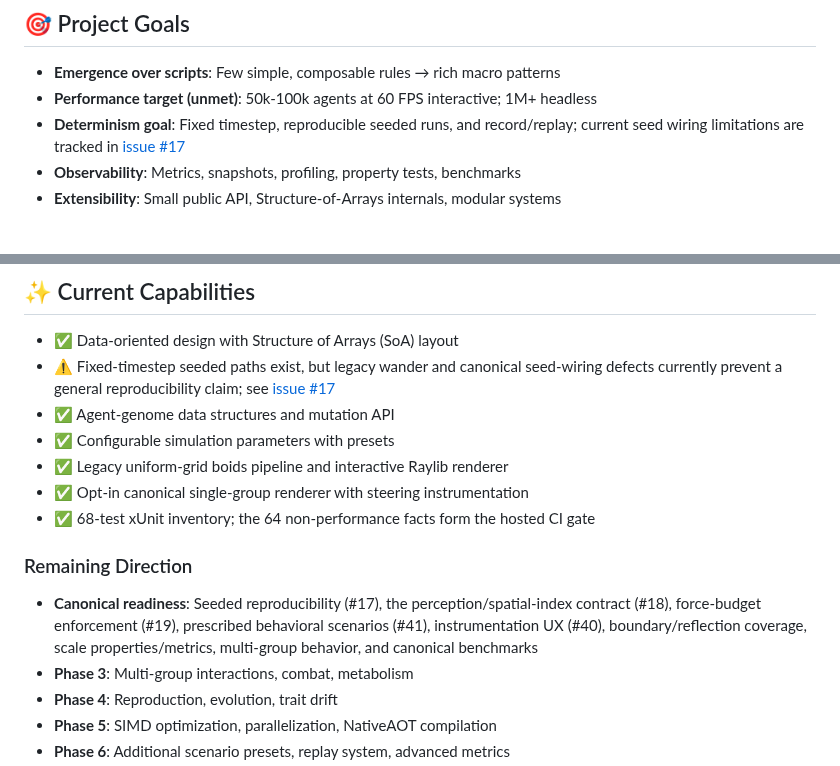
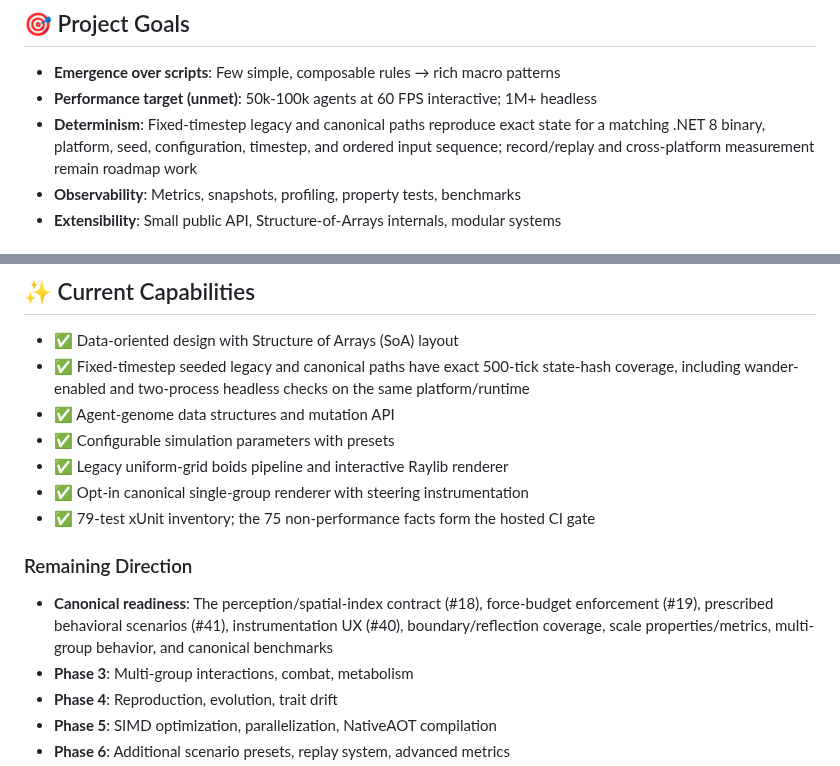
Before and after one commit to Chris0Jeky/SwarmingLilMen, a Markdown page: README.md, 2 parts joined by grey strips. GitHub-like rendering.

Commit message:
docs: remove stale determinism claims

```diff
--- a/README.md
+++ b/README.md
@@ -16,8 +16,9 @@ below are goals, not achieved throughput claims.
 
 - **Emergence over scripts**: Few simple, composable rules → rich macro patterns
 - **Performance target (unmet)**: 50k-100k agents at 60 FPS interactive; 1M+ headless
-- **Determinism goal**: Fixed timestep, reproducible seeded runs, and record/replay; current seed
-  wiring limitations are tracked in [issue #17](https://github.com/Chris0Jeky/SwarmingLilMen/issues/17)
+- **Determinism**: Fixed-timestep legacy and canonical paths reproduce exact state for a matching
+  .NET 8 binary, platform, seed, configuration, timestep, and ordered input sequence; record/replay
+  and cross-platform measurement remain roadmap work
 - **Observability**: Metrics, snapshots, profiling, property tests, benchmarks
 - **Extensibility**: Small public API, Structure-of-Arrays internals, modular systems
 
@@ -37,20 +38,18 @@ should target the canonical implementation.
 ## ✨ Current Capabilities
 
 - ✅ Data-oriented design with Structure of Arrays (SoA) layout
-- ⚠️ Fixed-timestep seeded paths exist, but legacy wander and canonical seed-wiring defects
-  currently prevent a general reproducibility claim; see
-  [issue #17](https://github.com/Chris0Jeky/SwarmingLilMen/issues/17)
+- ✅ Fixed-timestep seeded legacy and canonical paths have exact 500-tick state-hash coverage,
+  including wander-enabled and two-process headless checks on the same platform/runtime
 - ✅ Agent-genome data structures and mutation API
 - ✅ Configurable simulation parameters with presets
 - ✅ Legacy uniform-grid boids pipeline and interactive Raylib renderer
 - ✅ Opt-in canonical single-group renderer with steering instrumentation
-- ✅ 68-test xUnit inventory; the 64 non-performance facts form the hosted CI gate
+- ✅ 79-test xUnit inventory; the 75 non-performance facts form the hosted CI gate
 
 ### Remaining Direction
-- **Canonical readiness**: Seeded reproducibility (#17), the perception/spatial-index contract
-  (#18), force-budget enforcement (#19), prescribed behavioral scenarios (#41), instrumentation
-  UX (#40), boundary/reflection coverage, scale properties/metrics, multi-group behavior, and
-  canonical benchmarks
+- **Canonical readiness**: The perception/spatial-index contract (#18), force-budget enforcement
+  (#19), prescribed behavioral scenarios (#41), instrumentation UX (#40), boundary/reflection
+  coverage, scale properties/metrics, multi-group behavior, and canonical benchmarks
 - **Phase 3**: Multi-group interactions, combat, metabolism
 - **Phase 4**: Reproduction, evolution, trait drift
 - **Phase 5**: SIMD optimization, parallelization, NativeAOT compilation
```
Also changed, not shown: docs/SIMULATION_MECHANICS_EXPLAINED.md (+5 -5 lines).
